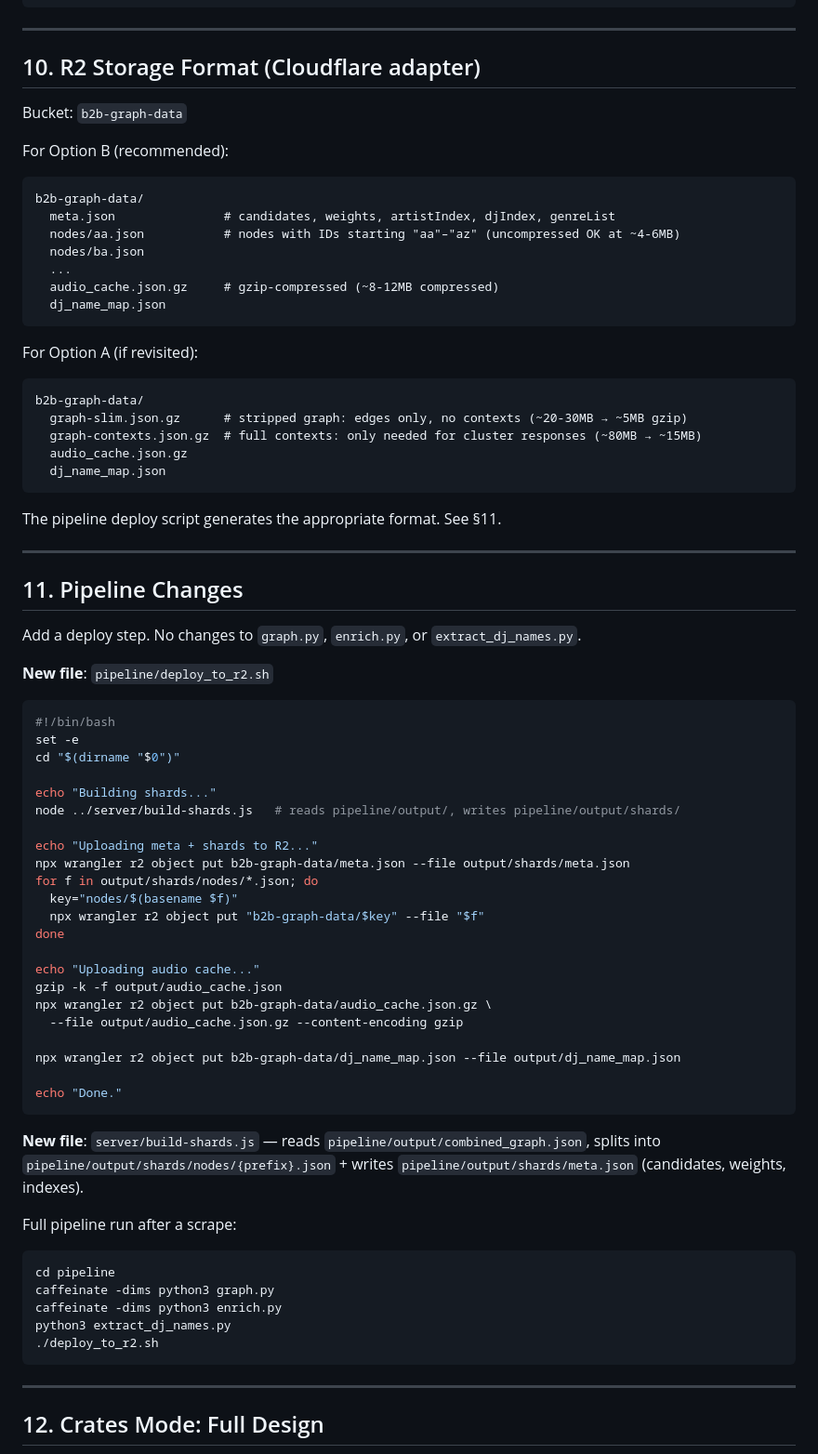
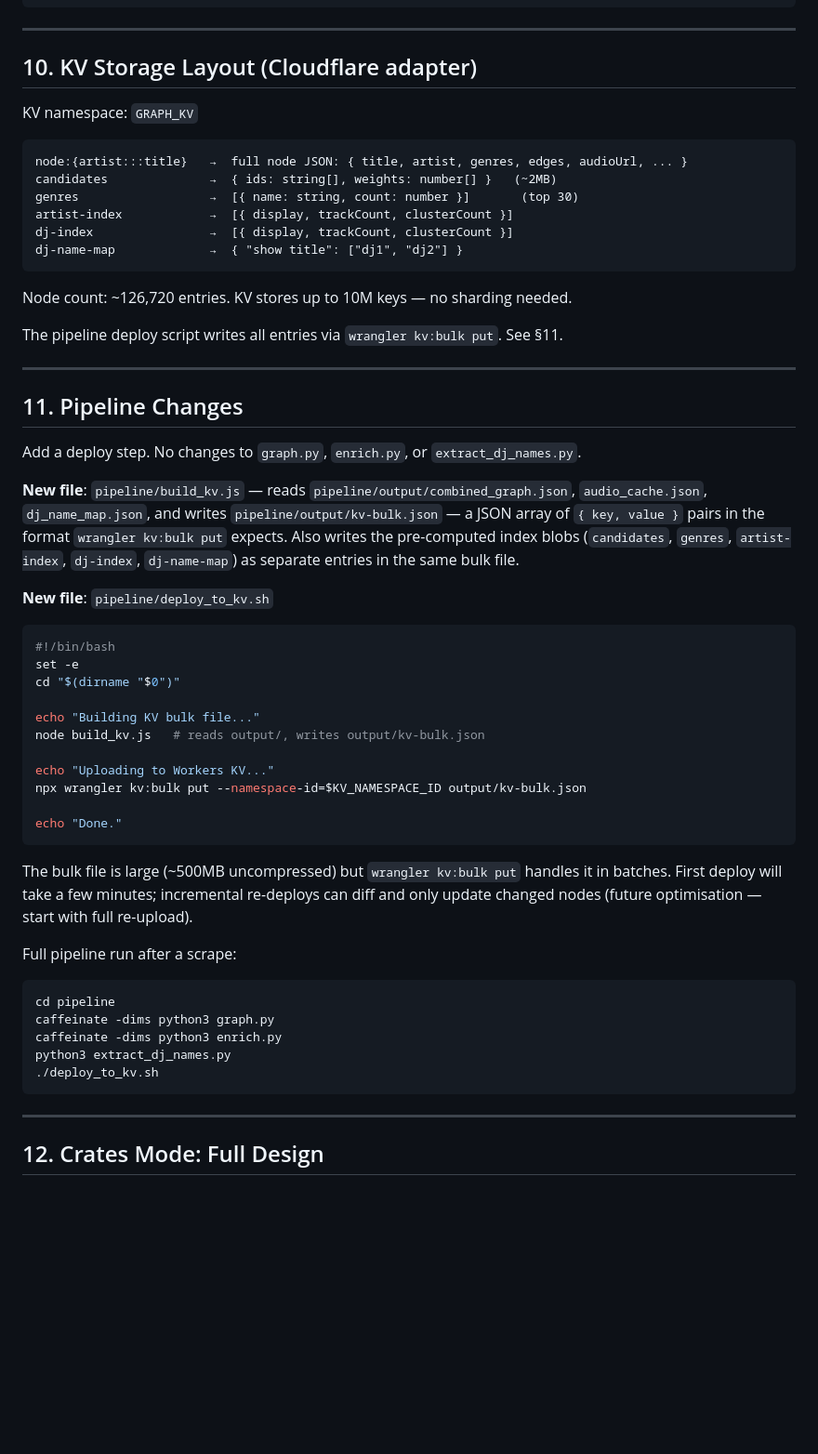
Before and after one commit to omar-nema/mixgraph, a Markdown page: plans/cloud-migration.md, the part around one of its changes. Shown at 93% size. GitHub-like rendering; blank space fills up the shorter version.

````diff
--- a/plans/cloud-migration.md
+++ b/plans/cloud-migration.md
@@ -596,31 +564,22 @@ if (request.method === 'OPTIONS') {
 
 ---
 
-## 10. R2 Storage Format (Cloudflare adapter)
-
-Bucket: `b2b-graph-data`
-
-For Option B (recommended):
-```
-b2b-graph-data/
-  meta.json               # candidates, weights, artistIndex, djIndex, genreList
-  nodes/aa.json           # nodes with IDs starting "aa"–"az" (uncompressed OK at ~4-6MB)
-  nodes/ba.json
-  ...
-  audio_cache.json.gz     # gzip-compressed (~8-12MB compressed)
-  dj_name_map.json
-```
-
-For Option A (if revisited):
-```
-b2b-graph-data/
-  graph-slim.json.gz      # stripped graph: edges only, no contexts (~20-30MB → ~5MB gzip)
-  graph-contexts.json.gz  # full contexts: only needed for cluster responses (~80MB → ~15MB)
-  audio_cache.json.gz
-  dj_name_map.json
-```
-
-The pipeline deploy script generates the appropriate format. See §11.
+## 10. KV Storage Layout (Cloudflare adapter)
+
+KV namespace: `GRAPH_KV`
+
+```
+node:{artist:::title}   →  full node JSON: { title, artist, genres, edges, audioUrl, ... }
+candidates              →  { ids: string[], weights: number[] }   (~2MB)
+genres                  →  [{ name: string, count: number }]       (top 30)
+artist-index            →  [{ display, trackCount, clusterCount }]
+dj-index                →  [{ display, trackCount, clusterCount }]
+dj-name-map             →  { "show title": ["dj1", "dj2"] }
+```
+
+Node count: ~126,720 entries. KV stores up to 10M keys — no sharding needed.
+
+The pipeline deploy script writes all entries via `wrangler kv:bulk put`. See §11.
 
 ---
 
@@ -628,36 +587,31 @@ The pipeline deploy script generates the appropriate format. See §11.
 
 Add a deploy step. No changes to `graph.py`, `enrich.py`, or `extract_dj_names.py`.
 
-**New file**: `pipeline/deploy_to_r2.sh`
+**New file**: `pipeline/build_kv.js` — reads `pipeline/output/combined_graph.json`,
+`audio_cache.json`, `dj_name_map.json`, and writes `pipeline/output/kv-bulk.json` —
+a JSON array of `{ key, value }` pairs in the format `wrangler kv:bulk put` expects.
+Also writes the pre-computed index blobs (`candidates`, `genres`, `artist-index`,
+`dj-index`, `dj-name-map`) as separate entries in the same bulk file.
+
+**New file**: `pipeline/deploy_to_kv.sh`
 
 ```bash
 #!/bin/bash
 set -e
 cd "$(dirname "$0")"
 
-echo "Building shards..."
-node ../server/build-shards.js   # reads pipeline/output/, writes pipeline/output/shards/
-
-echo "Uploading meta + shards to R2..."
-npx wrangler r2 object put b2b-graph-data/meta.json --file output/shards/meta.json
-for f in output/shards/nodes/*.json; do
-  key="nodes/$(basename $f)"
-  npx wrangler r2 object put "b2b-graph-data/$key" --file "$f"
-done
-
-echo "Uploading audio cache..."
-gzip -k -f output/audio_cache.json
-npx wrangler r2 object put b2b-graph-data/audio_cache.json.gz \
-  --file output/audio_cache.json.gz --content-encoding gzip
-
-npx wrangler r2 object put b2b-graph-data/dj_name_map.json --file output/dj_name_map.json
+echo "Building KV bulk file..."
+node build_kv.js   # reads output/, writes output/kv-bulk.json
+
+echo "Uploading to Workers KV..."
+npx wrangler kv:bulk put --namespace-id=$KV_NAMESPACE_ID output/kv-bulk.json
 
 echo "Done."
 ```
 
-**New file**: `server/build-shards.js` — reads `pipeline/output/combined_graph.json`,
-splits into `pipeline/output/shards/nodes/{prefix}.json` + writes
-`pipeline/output/shards/meta.json` (candidates, weights, indexes).
+The bulk file is large (~500MB uncompressed) but `wrangler kv:bulk put` handles it in
+batches. First deploy will take a few minutes; incremental re-deploys can diff and only
+update changed nodes (future optimisation — start with full re-upload).
 
 Full pipeline run after a scrape:
 ```bash
@@ -665,7 +619,7 @@ cd pipeline
 caffeinate -dims python3 graph.py
 caffeinate -dims python3 enrich.py
 python3 extract_dj_names.py
-./deploy_to_r2.sh
+./deploy_to_kv.sh
 ```
 
 ---
````
Also changed, not shown: other parts of plans/cloud-migration.md (+120 -154 lines).
